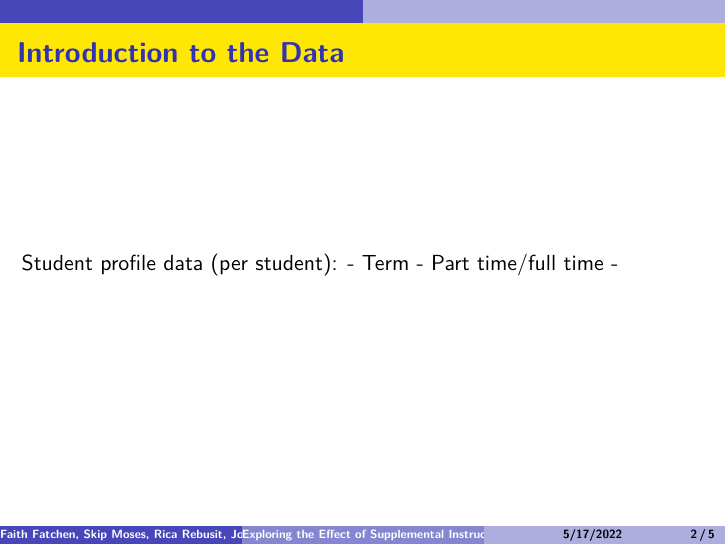
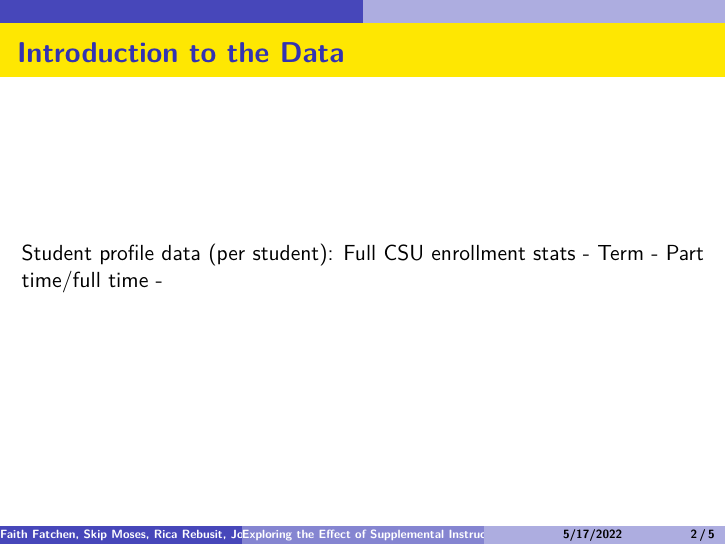
Before and after one commit to DATA485-S22/consulting-project-SI, an R Markdown document (poster/presentation.Rmd): page 2 of 5. Rendered offline with R 4.5, knitr and Pandoc, then LaTeX, with nearby package versions.

Commit message:
something idk

```diff
--- a/poster/presentation.Rmd
+++ b/poster/presentation.Rmd
@@ -16,6 +16,7 @@ knitr::opts_chunk$set(echo = FALSE)
 ## Introduction to the Data
 
 Student profile data (per student):
+[Full CSU enrollment stats](https://www.calstate.edu/data-center/institutional-research-analyses/Pages/enrollment.aspx)
 - Term
 - Part time/full time
 -
```
Also changed, not shown: README.md, poster/poster-html.html.
